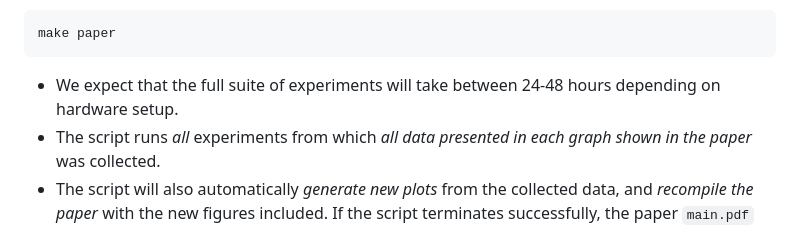
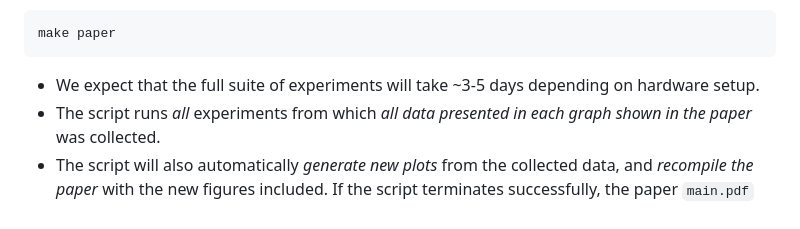
Before and after one commit to fsalc/diverse-top-k, a Markdown page: README.md, the part around the change. GitHub-like rendering.

Commit message:
updated time estimate

````diff
--- a/README.md
+++ b/README.md
@@ -39,7 +39,7 @@ If there are any issues evaluating the reproducibility package or otherwise usin
 ```shell
 make paper
 ```
-* We expect that the full suite of experiments will take between 24-48 hours depending on hardware setup.
+* We expect that the full suite of experiments will take ~3-5 days depending on hardware setup.
 * The script runs *all* experiments from which *all data presented in each graph shown in the paper* was collected.
 * The script will also automatically *generate new plots* from the collected data, and *recompile the paper* with the new figures included. If the script terminates successfully, the paper `main.pdf` should be placed into this directory.
 * If something goes wrong, please try `make clean && make paper` or feel free to contact us.
````
